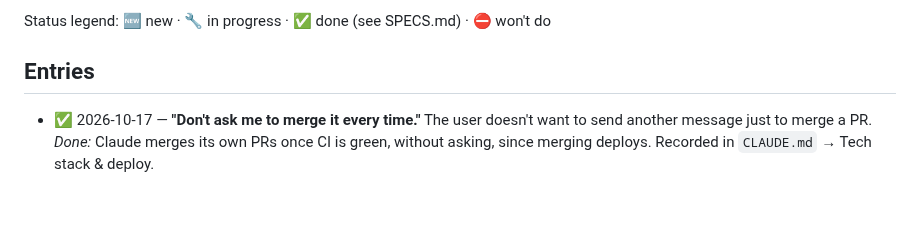
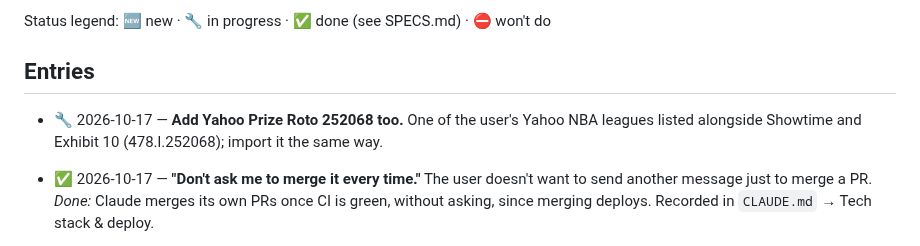
Before and after one commit to hkeseyan/aeo-draft-lab, a Markdown page: FEEDBACK.md, the part around the change. GitHub-like rendering; blank space fills up the shorter version.

Commit message:
Log request: add Yahoo Prize Roto 252068
Co-Authored-By: Claude Opus 5.5 <noreply@anthropic.com>
Claude-Session: https://claude.ai/code/session_01RtkWR57CLkXHRvy8WW86rL

```diff
--- a/FEEDBACK.md
+++ b/FEEDBACK.md
@@ -15,6 +15,8 @@ history) and fold the resulting behavior into `SPECS.md`.
 Status legend: 🆕 new · 🔧 in progress · ✅ done (see SPECS.md) · ⛔ won't do
 
 ## Entries
+
+- 🔧 2026-10-17 — **Add Yahoo Prize Roto 252068 too.** One of the user's Yahoo NBA leagues listed alongside Showtime and Exhibit 10 (478.l.252068); import it the same way.
 
 - ✅ 2026-10-17 — **"Don't ask me to merge it every time."** The user doesn't want to send another message just to merge a PR. *Done:* Claude merges its own PRs once CI is green, without asking, since merging deploys. Recorded in `CLAUDE.md` → Tech stack & deploy.
 
```
